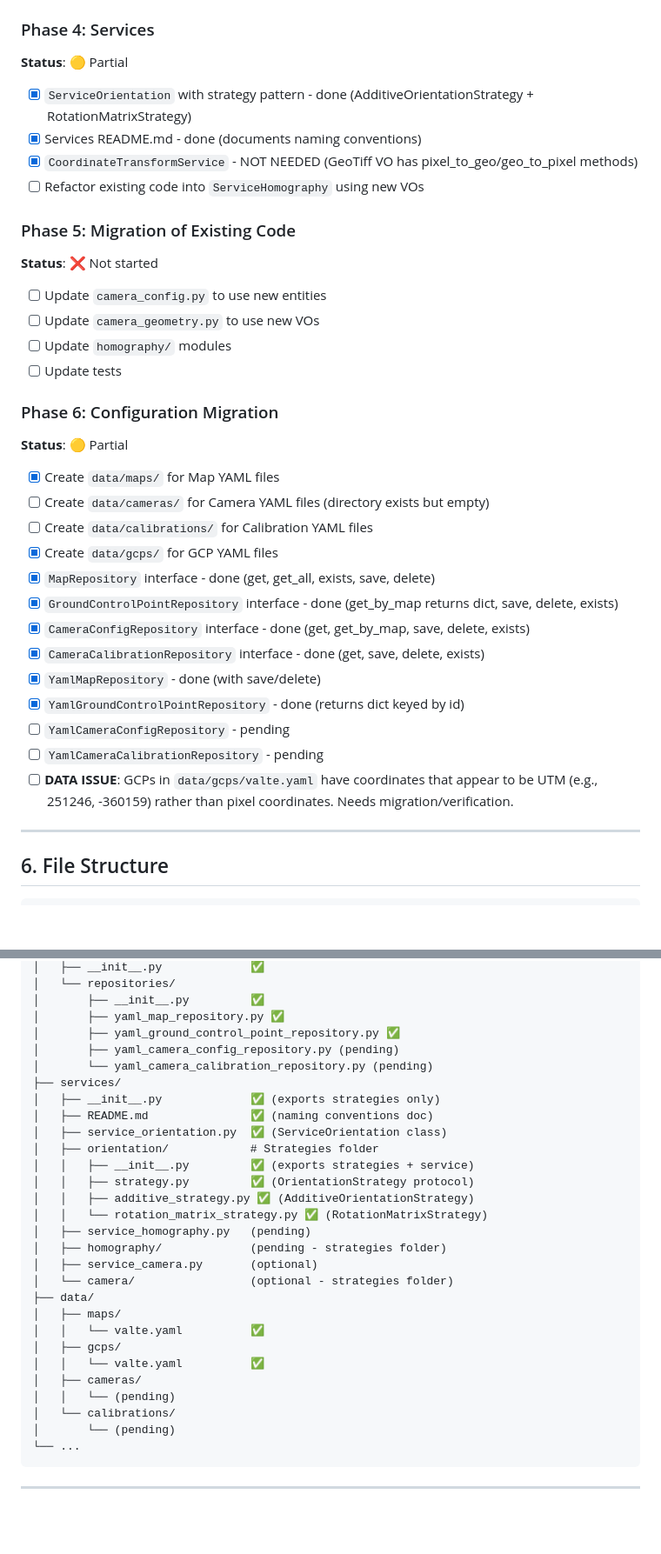
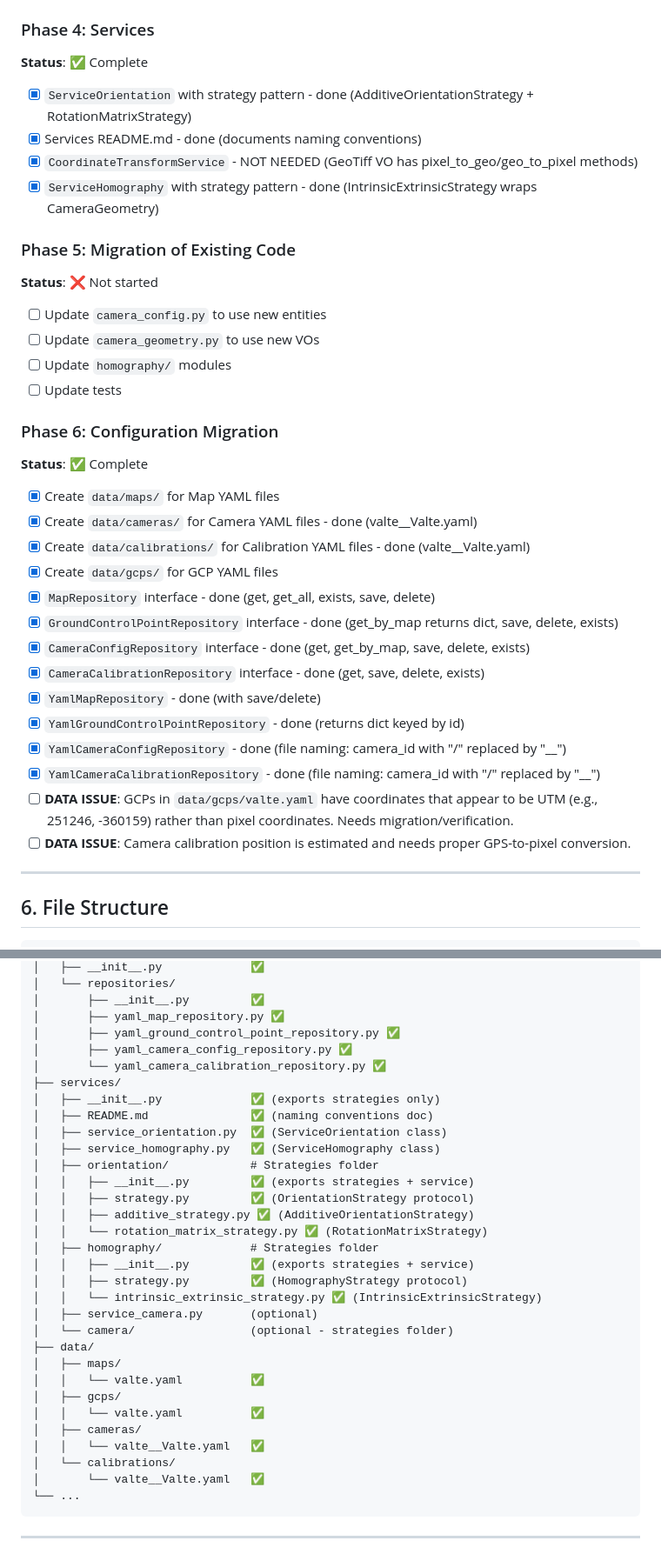
Before and after one commit to GoCleverOrg/poc-homography, a Markdown page: docs/domain-model-refactoring.md, 2 parts joined by grey strips. Shown at 87% size. Drawn GitHub-style; blank space fills up the shorter version.

Commit message:
docs: update domain-model-refactoring.md with completed Phase 4 and 6
Mark as complete:
- Phase 4 Services: ServiceHomography with IntrinsicExtrinsicStrategy
- Phase 6 Configuration: YamlCameraConfigRepository, YamlCameraCalibrationRepository,
  and sample YAML data files for Valte camera

Note: Two data issues remain:
- GCP coordinates are UTM not pixel coordinates
- Camera calibration position needs GPS-to-pixel conversion

Co-Authored-By: Claude Opus 4.5 <noreply@anthropic.com>

````diff
--- a/docs/domain-model-refactoring.md
+++ b/docs/domain-model-refactoring.md
@@ -599,12 +599,12 @@ Final_Roll  = Base_Roll  (PTZ doesn't change roll)
 
 ### Phase 4: Services
 
-**Status**: 🟡 Partial
+**Status**: ✅ Complete
 
 - [x] `ServiceOrientation` with strategy pattern - done (AdditiveOrientationStrategy + RotationMatrixStrategy)
 - [x] Services README.md - done (documents naming conventions)
 - [x] `CoordinateTransformService` - NOT NEEDED (GeoTiff VO has pixel_to_geo/geo_to_pixel methods)
-- [ ] Refactor existing code into `ServiceHomography` using new VOs
+- [x] `ServiceHomography` with strategy pattern - done (IntrinsicExtrinsicStrategy wraps CameraGeometry)
 
 ### Phase 5: Migration of Existing Code
 
@@ -617,11 +617,11 @@ Final_Roll  = Base_Roll  (PTZ doesn't change roll)
 
 ### Phase 6: Configuration Migration
 
-**Status**: 🟡 Partial
+**Status**: ✅ Complete
 
 - [x] Create `data/maps/` for Map YAML files
-- [ ] Create `data/cameras/` for Camera YAML files (directory exists but empty)
-- [ ] Create `data/calibrations/` for Calibration YAML files
+- [x] Create `data/cameras/` for Camera YAML files - done (valte__Valte.yaml)
+- [x] Create `data/calibrations/` for Calibration YAML files - done (valte__Valte.yaml)
 - [x] Create `data/gcps/` for GCP YAML files
 - [x] `MapRepository` interface - done (get, get_all, exists, save, delete)
 - [x] `GroundControlPointRepository` interface - done (get_by_map returns dict, save, delete, exists)
@@ -629,9 +629,10 @@ Final_Roll  = Base_Roll  (PTZ doesn't change roll)
 - [x] `CameraCalibrationRepository` interface - done (get, save, delete, exists)
 - [x] `YamlMapRepository` - done (with save/delete)
 - [x] `YamlGroundControlPointRepository` - done (returns dict keyed by id)
-- [ ] `YamlCameraConfigRepository` - pending
-- [ ] `YamlCameraCalibrationRepository` - pending
+- [x] `YamlCameraConfigRepository` - done (file naming: camera_id with "/" replaced by "__")
+- [x] `YamlCameraCalibrationRepository` - done (file naming: camera_id with "/" replaced by "__")
 - [ ] **DATA ISSUE**: GCPs in `data/gcps/valte.yaml` have coordinates that appear to be UTM (e.g., 251246, -360159) rather than pixel coordinates. Needs migration/verification.
+- [ ] **DATA ISSUE**: Camera calibration position is estimated and needs proper GPS-to-pixel conversion.
 
 ---
 
@@ -675,19 +676,22 @@ poc_homography/
 │       ├── __init__.py         ✅
 │       ├── yaml_map_repository.py ✅
 │       ├── yaml_ground_control_point_repository.py ✅
-│       ├── yaml_camera_config_repository.py (pending)
-│       └── yaml_camera_calibration_repository.py (pending)
+│       ├── yaml_camera_config_repository.py ✅
+│       └── yaml_camera_calibration_repository.py ✅
 ├── services/
 │   ├── __init__.py             ✅ (exports strategies only)
 │   ├── README.md               ✅ (naming conventions doc)
 │   ├── service_orientation.py  ✅ (ServiceOrientation class)
+│   ├── service_homography.py   ✅ (ServiceHomography class)
 │   ├── orientation/            # Strategies folder
 │   │   ├── __init__.py         ✅ (exports strategies + service)
 │   │   ├── strategy.py         ✅ (OrientationStrategy protocol)
 │   │   ├── additive_strategy.py ✅ (AdditiveOrientationStrategy)
 │   │   └── rotation_matrix_strategy.py ✅ (RotationMatrixStrategy)
-│   ├── service_homography.py   (pending)
-│   ├── homography/             (pending - strategies folder)
+│   ├── homography/             # Strategies folder
+│   │   ├── __init__.py         ✅ (exports strategies + service)
+│   │   ├── strategy.py         ✅ (HomographyStrategy protocol)
+│   │   └── intrinsic_extrinsic_strategy.py ✅ (IntrinsicExtrinsicStrategy)
 │   ├── service_camera.py       (optional)
 │   └── camera/                 (optional - strategies folder)
 ├── data/
@@ -696,9 +700,9 @@ poc_homography/
 │   ├── gcps/
 │   │   └── valte.yaml          ✅
 │   ├── cameras/
-│   │   └── (pending)
+│   │   └── valte__Valte.yaml   ✅
 │   └── calibrations/
-│       └── (pending)
+│       └── valte__Valte.yaml   ✅
 └── ...
 ```
 
````
